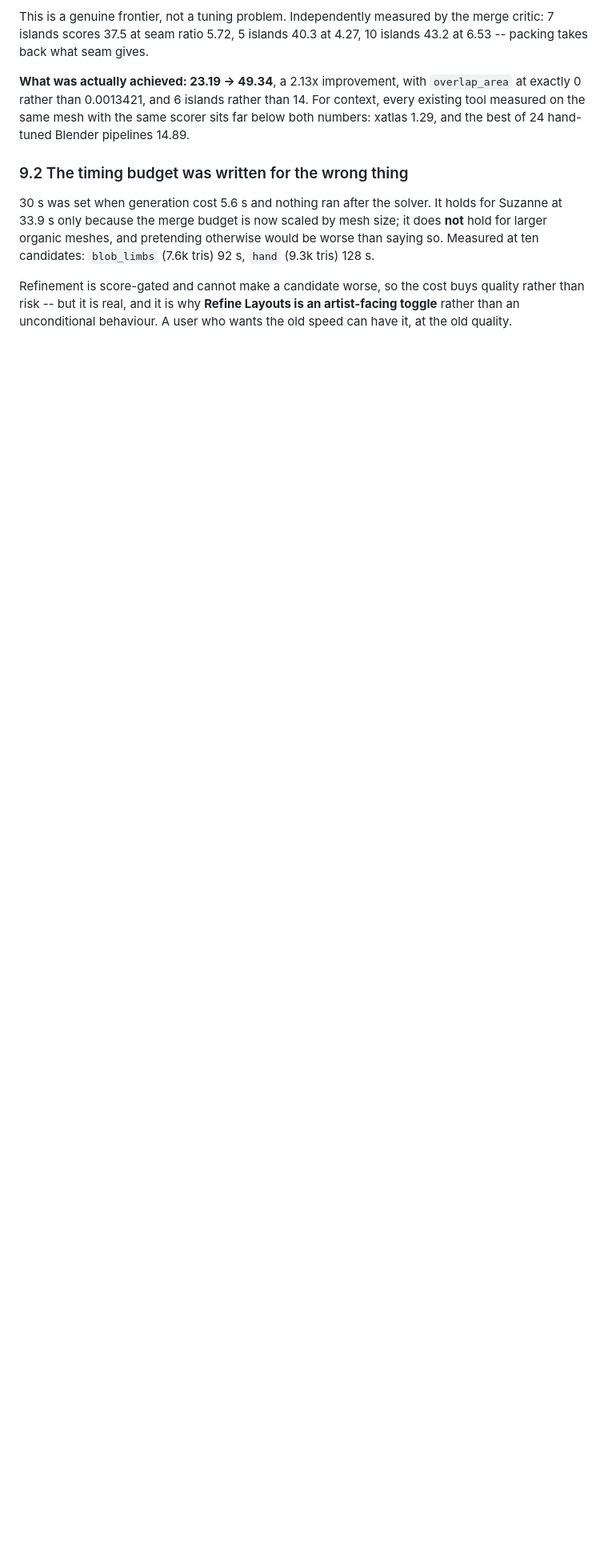
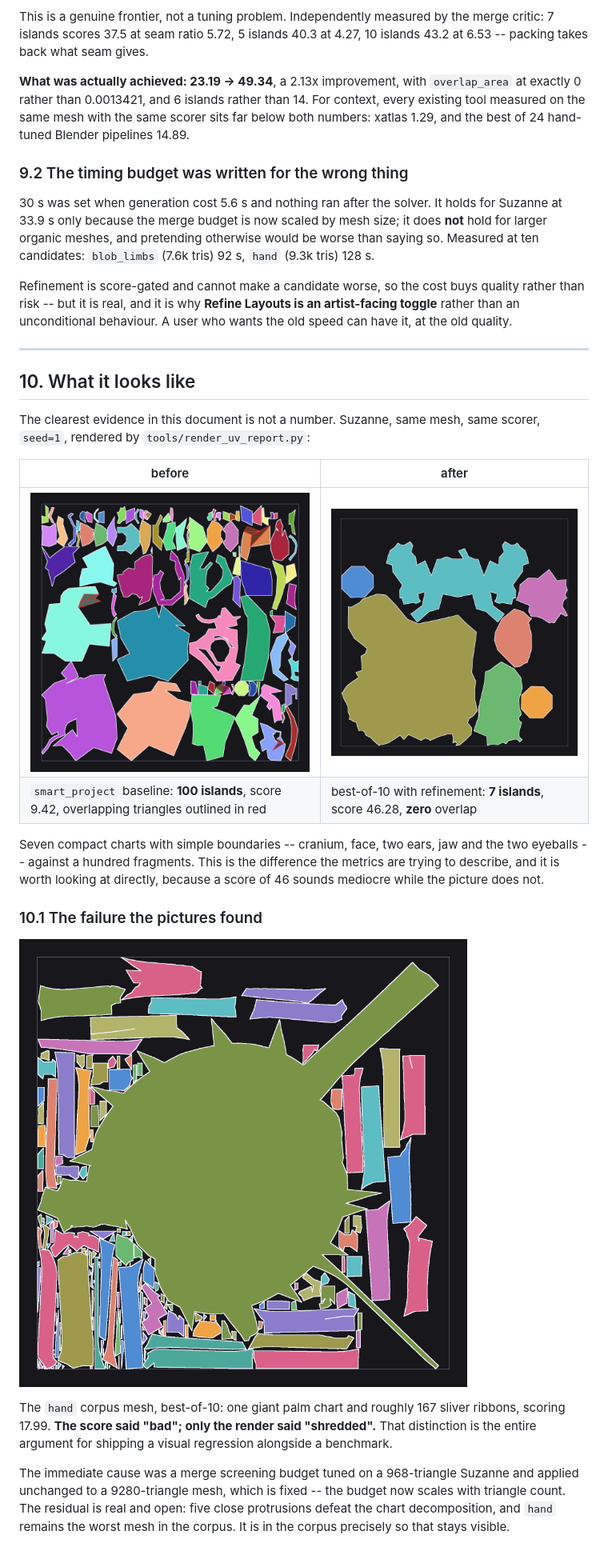
Before and after one commit to eric-rolph/unwrap-variations, a Markdown page: docs/ORGANIC.md, the part around the change. Shown at 80% size. Rendered like a GitHub page; pictures changed too: docs/images/organic_hand_limitation.png (added), docs/images/organic_suzanne_after.png (added), docs/images/organic_suzanne_before.png (added); blank space fills up the shorter version.

Commit message:
Show the organic result instead of only describing it
Suzanne before and after, plus the hand failure the renders caught and the
score did not. A hundred fragments against seven compact charts is the
difference the metrics are trying to describe, and 46/100 sounds mediocre
in a way the picture does not.

```diff
--- a/docs/ORGANIC.md
+++ b/docs/ORGANIC.md
@@ -601,3 +601,35 @@ Refinement is score-gated and cannot make a candidate worse, so the cost buys
 quality rather than risk -- but it is real, and it is why **Refine Layouts is an
 artist-facing toggle** rather than an unconditional behaviour. A user who wants
 the old speed can have it, at the old quality.
+
+---
+
+## 10. What it looks like
+
+The clearest evidence in this document is not a number. Suzanne, same mesh,
+same scorer, `seed=1`, rendered by `tools/render_uv_report.py`:
+
+| before | after |
+| --- | --- |
+| ![before](images/organic_suzanne_before.png) | ![after](images/organic_suzanne_after.png) |
+| `smart_project` baseline: **100 islands**, score 9.42, overlapping triangles outlined in red | best-of-10 with refinement: **7 islands**, score 46.28, **zero** overlap |
+
+Seven compact charts with simple boundaries -- cranium, face, two ears, jaw and
+the two eyeballs -- against a hundred fragments. This is the difference the
+metrics are trying to describe, and it is worth looking at directly, because a
+score of 46 sounds mediocre while the picture does not.
+
+### 10.1 The failure the pictures found
+
+![hand](images/organic_hand_limitation.png)
+
+The `hand` corpus mesh, best-of-10: one giant palm chart and roughly 167 sliver
+ribbons, scoring 17.99. **The score said "bad"; only the render said
+"shredded".** That distinction is the entire argument for shipping a visual
+regression alongside a benchmark.
+
+The immediate cause was a merge screening budget tuned on a 968-triangle
+Suzanne and applied unchanged to a 9280-triangle mesh, which is fixed -- the
+budget now scales with triangle count. The residual is real and open: five
+close protrusions defeat the chart decomposition, and `hand` remains the worst
+mesh in the corpus. It is in the corpus precisely so that stays visible.
```
Also changed, not shown: 1 other file.
